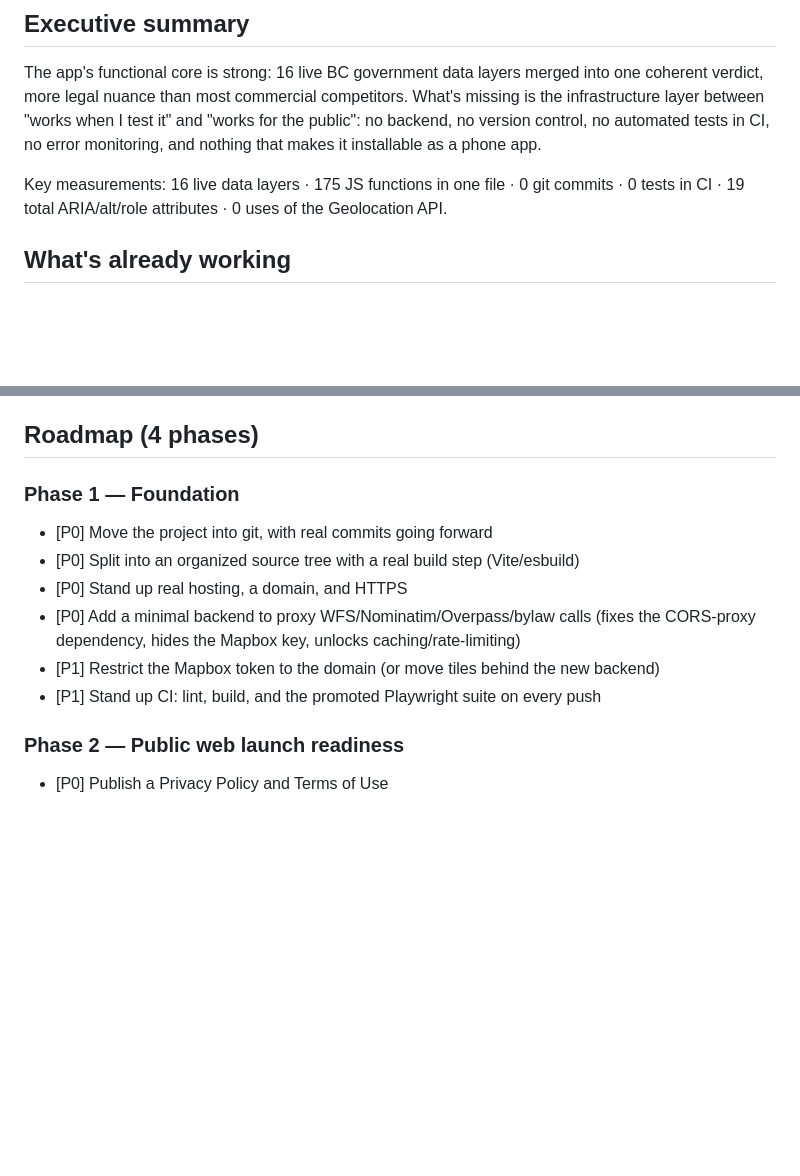
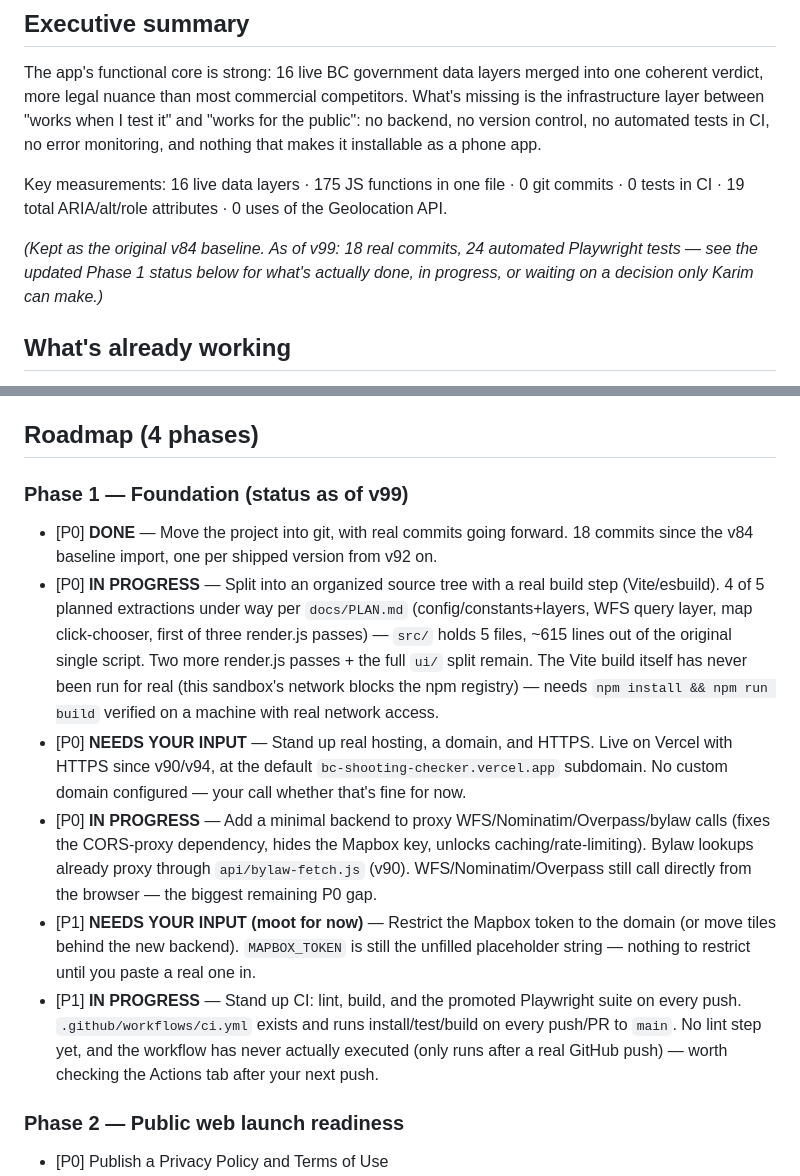
Before and after one commit to KarimGhossein/bc-shooting-checker, a Markdown page: docs/audit.md, 2 parts joined by grey strips. Drawn GitHub-style; blank space fills up the shorter version.

Commit message:
docs: update Phase 1 roadmap status in audit.md (as of v99)
Marks each Phase 1 item Done / In progress / Needs your input against
current repo state, and notes the two stale headline stats (0 git commits,
0 tests in CI) now read 18 commits / 24 tests. Companion update published
to the linked artifact report and synced to the claude.ai project doc.

Co-Authored-By: Claude Sonnet 5 <noreply@anthropic.com>
Claude-Session: https://claude.ai/code/session_01B7Y5bzviiiU9giRPsn3KK6

```diff
--- a/docs/audit.md
+++ b/docs/audit.md
@@ -11,6 +11,8 @@ Reviewed build: v84 · ~390KB / 5,819 lines, single HTML file, no backend, not a
 The app's functional core is strong: 16 live BC government data layers merged into one coherent verdict, more legal nuance than most commercial competitors. What's missing is the infrastructure layer between "works when I test it" and "works for the public": no backend, no version control, no automated tests in CI, no error monitoring, and nothing that makes it installable as a phone app.
 
 Key measurements: 16 live data layers · 175 JS functions in one file · 0 git commits · 0 tests in CI · 19 total ARIA/alt/role attributes · 0 uses of the Geolocation API.
+
+*(Kept as the original v84 baseline. As of v99: 18 real commits, 24 automated Playwright tests — see the updated Phase 1 status below for what's actually done, in progress, or waiting on a decision only Karim can make.)*
 
 ## What's already working
 - Data coverage: parcels, municipal boundaries, parks, Crown tenures, woodlots, WMAs, merged RESULTS+FTEN cutblocks with active-buffer warnings, DRA roads + forest service roads with real Wildlife Act buffer classification, MVPR closures, RSTBC recreation data, live bylaw fetch-and-parse for 3 municipalities, personal map markup with GeoJSON export/import.
@@ -38,13 +40,13 @@ Key measurements: 16 live data layers · 175 JS functions in one file · 0 git c
 
 ## Roadmap (4 phases)
 
-### Phase 1 — Foundation
-- [P0] Move the project into git, with real commits going forward
-- [P0] Split into an organized source tree with a real build step (Vite/esbuild)
-- [P0] Stand up real hosting, a domain, and HTTPS
-- [P0] Add a minimal backend to proxy WFS/Nominatim/Overpass/bylaw calls (fixes the CORS-proxy dependency, hides the Mapbox key, unlocks caching/rate-limiting)
-- [P1] Restrict the Mapbox token to the domain (or move tiles behind the new backend)
-- [P1] Stand up CI: lint, build, and the promoted Playwright suite on every push
+### Phase 1 — Foundation (status as of v99)
+- [P0] **DONE** — Move the project into git, with real commits going forward. 18 commits since the v84 baseline import, one per shipped version from v92 on.
+- [P0] **IN PROGRESS** — Split into an organized source tree with a real build step (Vite/esbuild). 4 of 5 planned extractions under way per `docs/PLAN.md` (config/constants+layers, WFS query layer, map click-chooser, first of three render.js passes) — `src/` holds 5 files, ~615 lines out of the original single script. Two more render.js passes + the full `ui/` split remain. The Vite build itself has never been run for real (this sandbox's network blocks the npm registry) — needs `npm install && npm run build` verified on a machine with real network access.
+- [P0] **NEEDS YOUR INPUT** — Stand up real hosting, a domain, and HTTPS. Live on Vercel with HTTPS since v90/v94, at the default `bc-shooting-checker.vercel.app` subdomain. No custom domain configured — your call whether that's fine for now.
+- [P0] **IN PROGRESS** — Add a minimal backend to proxy WFS/Nominatim/Overpass/bylaw calls (fixes the CORS-proxy dependency, hides the Mapbox key, unlocks caching/rate-limiting). Bylaw lookups already proxy through `api/bylaw-fetch.js` (v90). WFS/Nominatim/Overpass still call directly from the browser — the biggest remaining P0 gap.
+- [P1] **NEEDS YOUR INPUT (moot for now)** — Restrict the Mapbox token to the domain (or move tiles behind the new backend). `MAPBOX_TOKEN` is still the unfilled placeholder string — nothing to restrict until you paste a real one in.
+- [P1] **IN PROGRESS** — Stand up CI: lint, build, and the promoted Playwright suite on every push. `.github/workflows/ci.yml` exists and runs install/test/build on every push/PR to `main`. No lint step yet, and the workflow has never actually executed (only runs after a real GitHub push) — worth checking the Actions tab after your next push.
 
 ### Phase 2 — Public web launch readiness
 - [P0] Publish a Privacy Policy and Terms of Use
```
